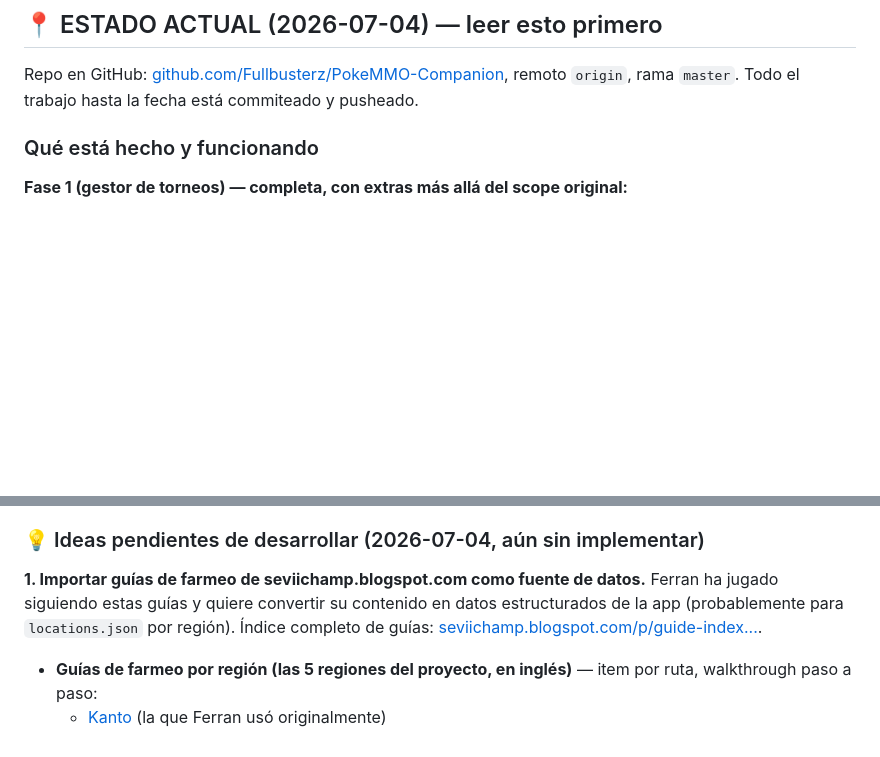
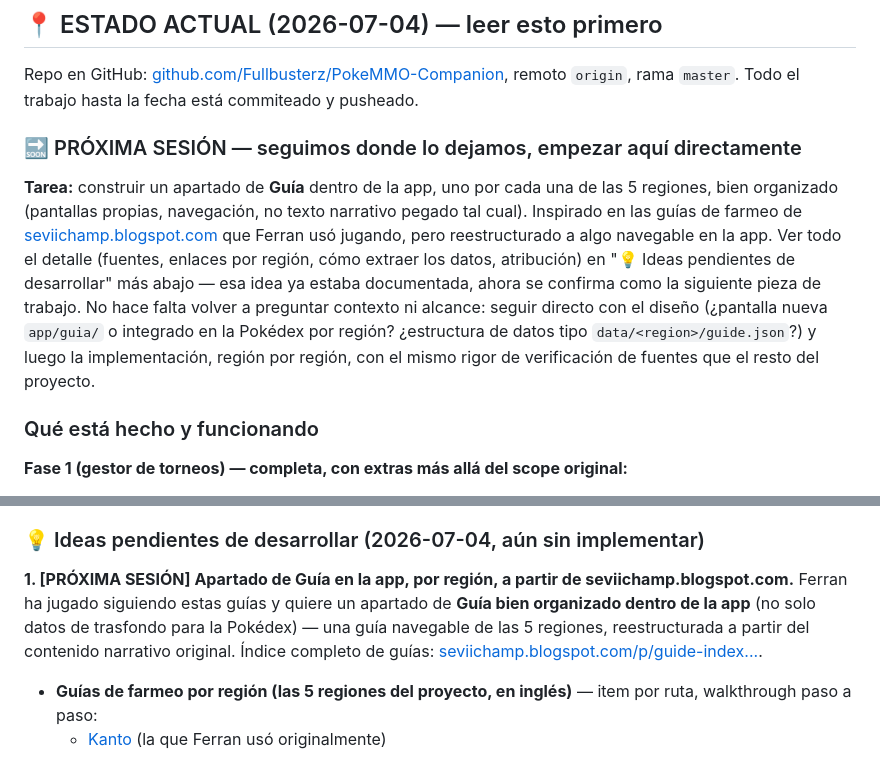
Before and after one commit to Fullbusterz/PokeMMO-Companion, a Markdown page: CLAUDE.md, 2 parts joined by grey strips. Rendered like a GitHub page; blank space fills up the shorter version.

Commit message:
Document next-session task: in-app region guide section
Points the next session directly at building a navigable Guía
section per region, based on seviichamp.blogspot.com's farm guides,
instead of just data for locations.json.

```diff
--- a/CLAUDE.md
+++ b/CLAUDE.md
@@ -15,6 +15,10 @@ App móvil companion para PokeMMO (no para Pokémon oficial — son cosas distin
 ## 📍 ESTADO ACTUAL (2026-07-04) — leer esto primero
 
 Repo en GitHub: [github.com/Fullbusterz/PokeMMO-Companion](https://github.com/Fullbusterz/PokeMMO-Companion), remoto `origin`, rama `master`. Todo el trabajo hasta la fecha está commiteado y pusheado.
+
+### 🔜 PRÓXIMA SESIÓN — seguimos donde lo dejamos, empezar aquí directamente
+
+**Tarea:** construir un apartado de **Guía** dentro de la app, uno por cada una de las 5 regiones, bien organizado (pantallas propias, navegación, no texto narrativo pegado tal cual). Inspirado en las guías de farmeo de [seviichamp.blogspot.com](https://seviichamp.blogspot.com/p/guide-index-pokemmo-indice-de-guias-de.html) que Ferran usó jugando, pero reestructurado a algo navegable en la app. Ver todo el detalle (fuentes, enlaces por región, cómo extraer los datos, atribución) en "💡 Ideas pendientes de desarrollar" más abajo — esa idea ya estaba documentada, ahora se confirma como la siguiente pieza de trabajo. No hace falta volver a preguntar contexto ni alcance: seguir directo con el diseño (¿pantalla nueva `app/guia/` o integrado en la Pokédex por región? ¿estructura de datos tipo `data/<region>/guide.json`?) y luego la implementación, región por región, con el mismo rigor de verificación de fuentes que el resto del proyecto.
 
 ### Qué está hecho y funcionando
 
@@ -51,7 +55,7 @@ Repo en GitHub: [github.com/Fullbusterz/PokeMMO-Companion](https://github.com/Fu
 
 ### 💡 Ideas pendientes de desarrollar (2026-07-04, aún sin implementar)
 
-**1. Importar guías de farmeo de seviichamp.blogspot.com como fuente de datos.** Ferran ha jugado siguiendo estas guías y quiere convertir su contenido en datos estructurados de la app (probablemente para `locations.json` por región). Índice completo de guías: [seviichamp.blogspot.com/p/guide-index...](https://seviichamp.blogspot.com/p/guide-index-pokemmo-indice-de-guias-de.html).
+**1. [PRÓXIMA SESIÓN] Apartado de Guía en la app, por región, a partir de seviichamp.blogspot.com.** Ferran ha jugado siguiendo estas guías y quiere un apartado de **Guía bien organizado dentro de la app** (no solo datos de trasfondo para la Pokédex) — una guía navegable de las 5 regiones, reestructurada a partir del contenido narrativo original. Índice completo de guías: [seviichamp.blogspot.com/p/guide-index...](https://seviichamp.blogspot.com/p/guide-index-pokemmo-indice-de-guias-de.html).
    - **Guías de farmeo por región (las 5 regiones del proyecto, en inglés)** — item por ruta, walkthrough paso a paso:
      - [Kanto](https://seviichamp.blogspot.com/2022/12/pokemmo-farm-guide-walkthrough-kanto.html) (la que Ferran usó originalmente)
      - [Johto](https://seviichamp.blogspot.com/2022/12/pokemmo-farm-guide-walkthrough-johto.html)
```
